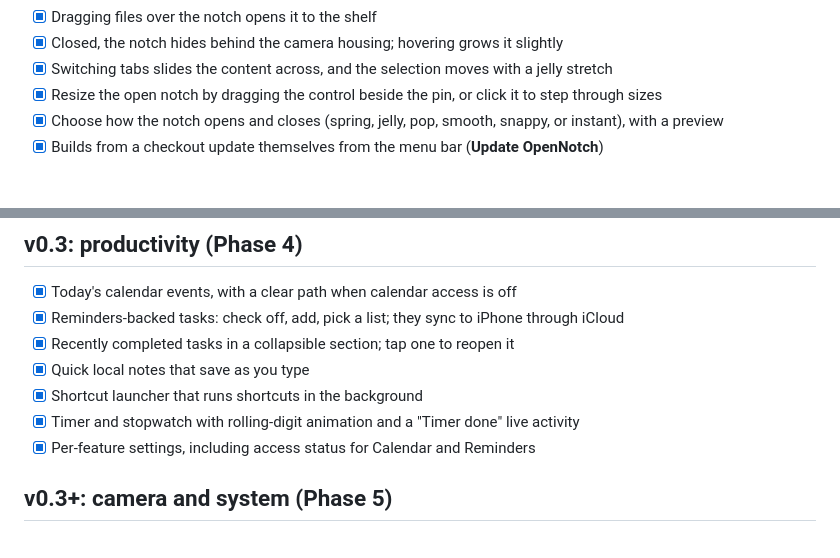
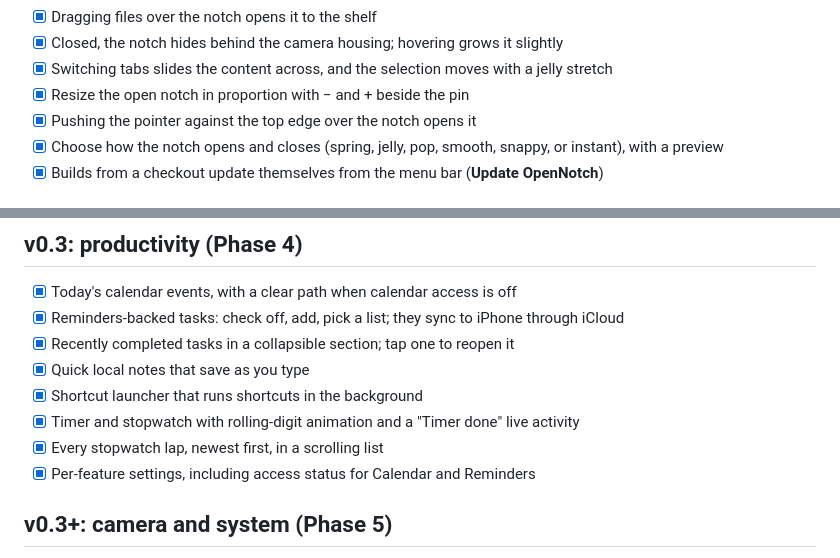
Before and after one commit to niyamvora/ILoveNotch, a Markdown page: docs/parity-checklist.md, 2 parts joined by grey strips. Rendered like a GitHub page.

Commit message:
docs: note − and + resizing, top-edge hover, and scrolling laps

```diff
--- a/docs/parity-checklist.md
+++ b/docs/parity-checklist.md
@@ -23,7 +23,8 @@ that delivers it.
 - [x] Dragging files over the notch opens it to the shelf
 - [x] Closed, the notch hides behind the camera housing; hovering grows it slightly
 - [x] Switching tabs slides the content across, and the selection moves with a jelly stretch
-- [x] Resize the open notch by dragging the control beside the pin, or click it to step through sizes
+- [x] Resize the open notch in proportion with − and + beside the pin
+- [x] Pushing the pointer against the top edge over the notch opens it
 - [x] Choose how the notch opens and closes (spring, jelly, pop, smooth, snappy, or instant), with a preview
 - [x] Builds from a checkout update themselves from the menu bar (**Update OpenNotch**)
 
@@ -46,6 +47,7 @@ that delivers it.
 - [x] Quick local notes that save as you type
 - [x] Shortcut launcher that runs shortcuts in the background
 - [x] Timer and stopwatch with rolling-digit animation and a "Timer done" live activity
+- [x] Every stopwatch lap, newest first, in a scrolling list
 - [x] Per-feature settings, including access status for Calendar and Reminders
 
 ## v0.3+: camera and system (Phase 5)
```
Also changed, not shown: README.md (+2 -2 lines).
